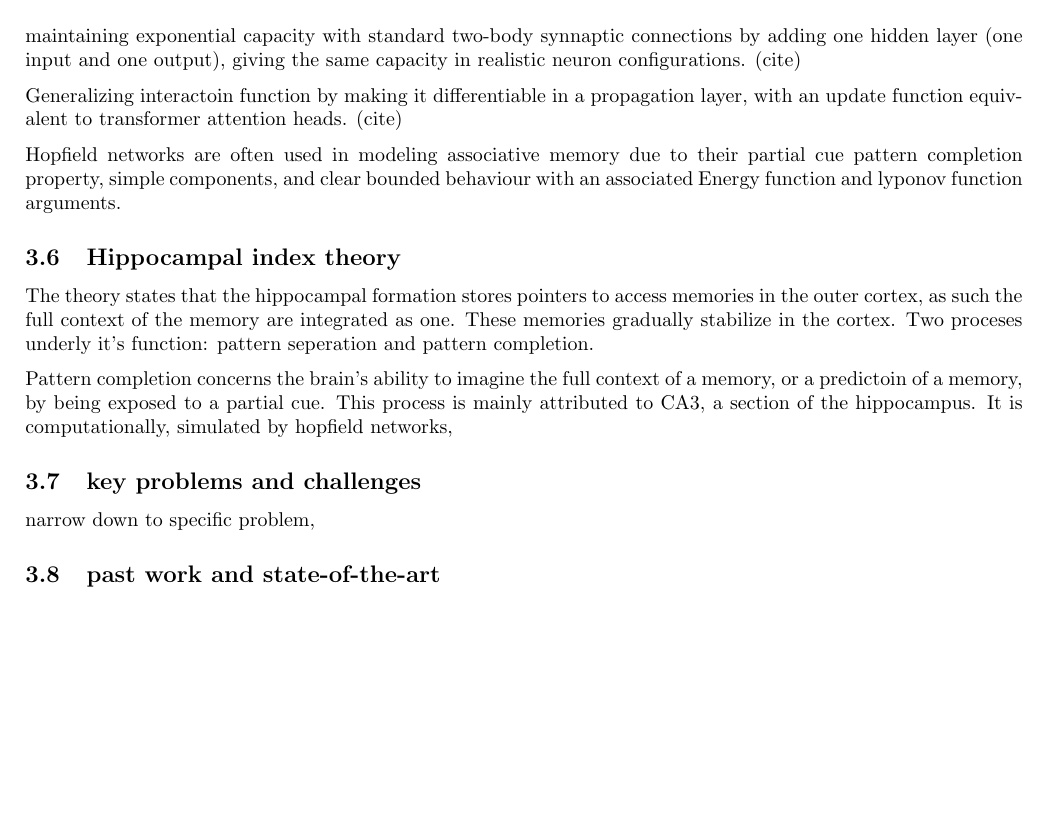
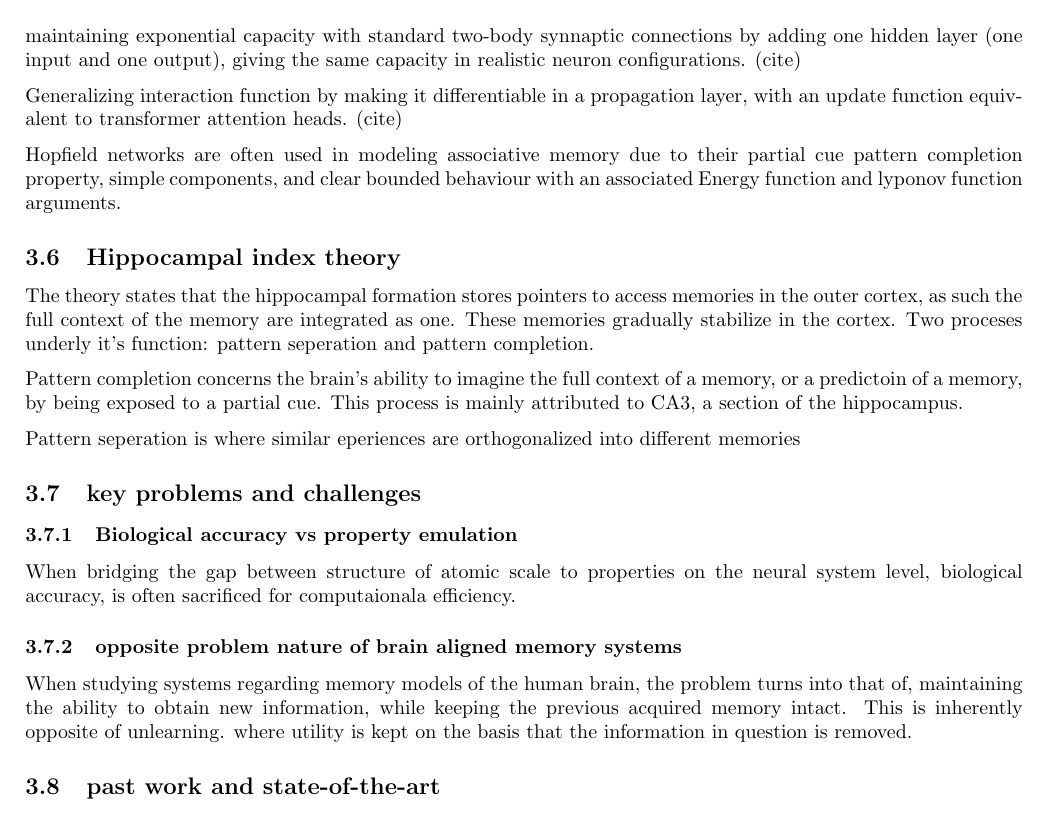
Before and after one commit to finger-tree/Reconsolidative-unlearning, a LaTeX document (report/draft_report.tex): part of page 5 of 7, cut so that both start at the same text, the shorter picture padded with empty space. Compiled offline with pdfLaTeX.

Commit message:
unsaved changes

```diff
--- a/report/draft_report.tex
+++ b/report/draft_report.tex
@@ -204,13 +204,11 @@ maintaining exponential capacity with standard two-body synnaptic connections by
 giving the same capacity in realistic neuron configurations.
 (cite)
 
-Generalizing interactoin function by making it differentiable in a propagation layer, with an update function equivalent to transformer attention heads.
+Generalizing interaction function by making it differentiable in a propagation layer, with an update function equivalent to transformer attention heads.
 (cite)
 
 Hopfield networks are often used in modeling associative memory due to their partial cue pattern completion property, simple components, and clear bounded behaviour
 with an associated Energy function and lyponov function arguments.
-
-
 
 
 \subsection{Hippocampal index theory}
@@ -219,11 +217,24 @@ as such the full context of the memory are integrated as one. These memories gra
 Two proceses underly it's function: pattern seperation and pattern completion.
 
 Pattern completion concerns the brain's ability to imagine the full context of a memory, or a predictoin of a memory,
-by being exposed to a partial cue. This process is mainly attributed to CA3, a section of the hippocampus. It is computationally,
-simulated by hopfield networks,
+by being exposed to a partial cue. This process is mainly attributed to CA3, a section of the hippocampus.
+
+Pattern seperation is where similar eperiences are orthogonalized into different memories
+
+
 
 \subsection{key problems and challenges}
-narrow down to specific problem,
+
+\subsubsection{Biological accuracy vs property emulation}
+When bridging the gap between structure of atomic scale to properties on the neural system level, biological accuracy, is often sacrificed
+for computaionala efficiency.
+
+\subsubsection{opposite problem nature of brain aligned memory systems}
+When studying systems regarding memory models of the human brain, the problem turns into that of, maintaining the ability
+to obtain new information, while keeping the previous acquired memory intact. This is inherently opposite of unlearning.
+where utility is kept on the basis that the information in question is removed.
+
+
 
 \subsection{past work and state-of-the-art}
 what other work has been done on it or aspects relating to,
```
Also changed, not shown: report/draft_report.pdf, 5 other files.
